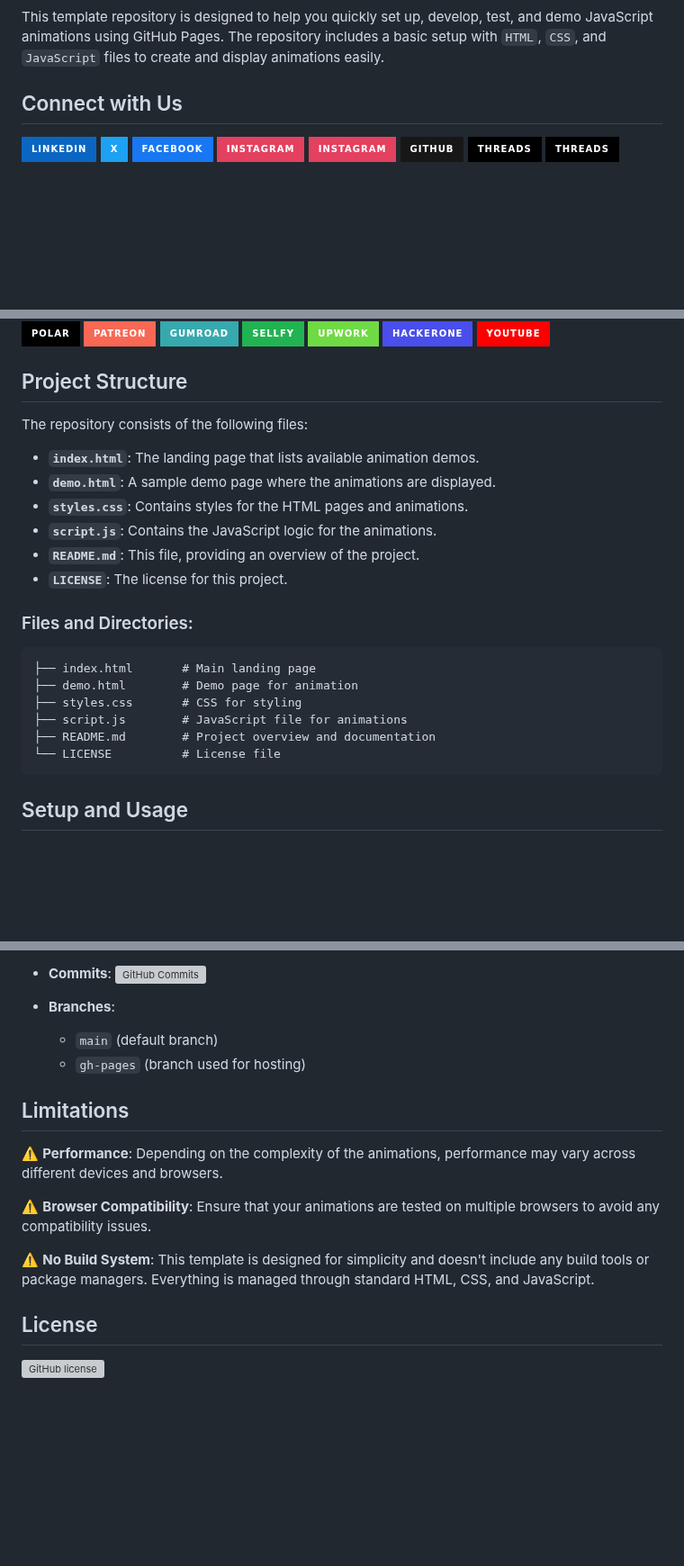
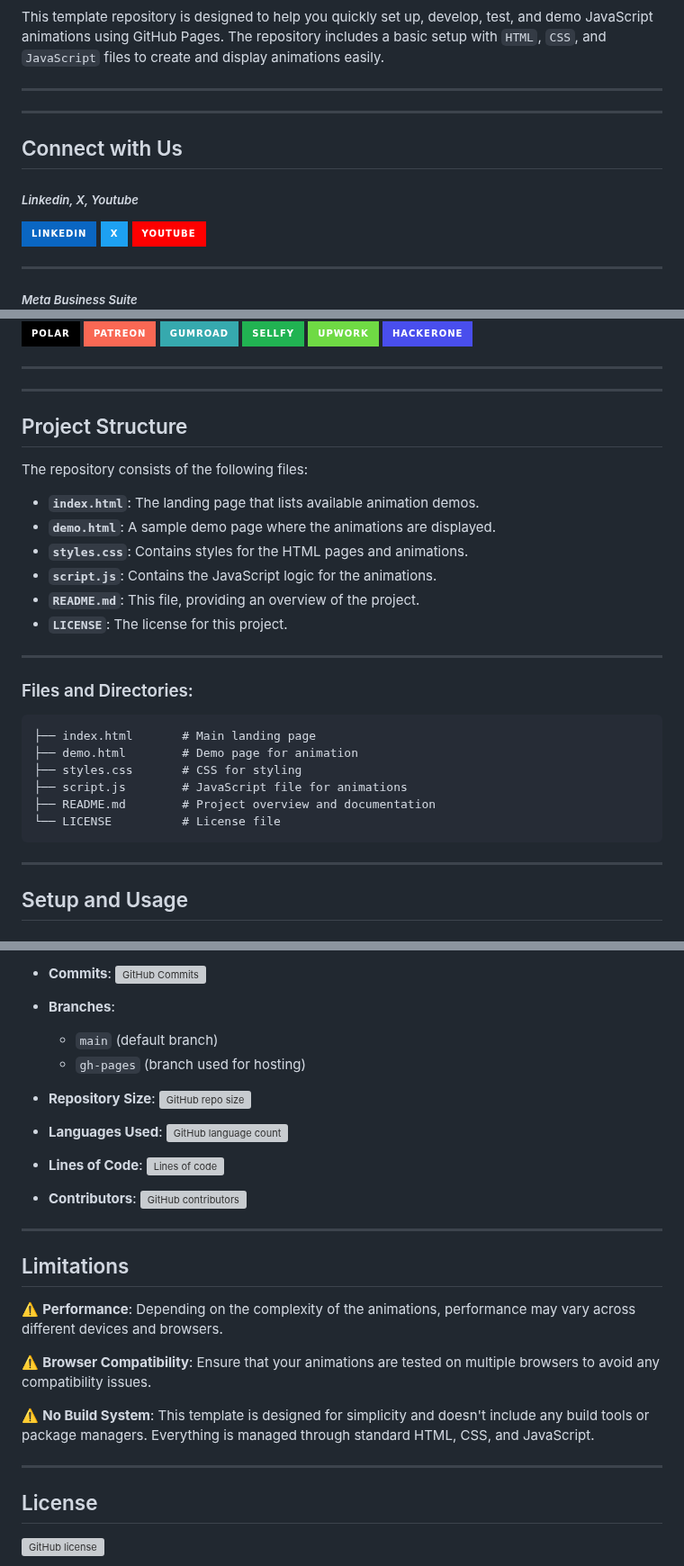
Before and after one commit to TMHSDigital/TEMPLATE_animation-demo, a Markdown page: README.md, 3 parts joined by grey strips. Shown at 90% size. Rendered like a GitHub page; badges without logos; blank space fills up the shorter version; grey boxes are pictures that could not be loaded.

````diff
--- a/README.md
+++ b/README.md
@@ -10,9 +2,21 @@
 
 This template repository is designed to help you quickly set up, develop, test, and demo JavaScript animations using GitHub Pages. The repository includes a basic setup with `HTML`, `CSS`, and `JavaScript` files to create and display animations easily.
 
+---
+
+---
+
 ## Connect with Us
+
+##### _Linkedin, X, Youtube_
 
 [![LinkedIn](https://img.shields.io/badge/-LinkedIn-0A66C2?style=for-the-badge&logo=linkedin&logoColor=white)](https://www.linkedin.com/company/tm-hospitality-strategies/?viewAsMember=true)
 [![X (formerly Twitter)](https://img.shields.io/badge/-X-1DA1F2?style=for-the-badge&logo=twitter&logoColor=white)](https://x.com/TMHS_X)
+[![YouTube](https://img.shields.io/badge/-YouTube-FF0000?style=for-the-badge&logo=youtube&logoColor=white)](https://www.youtube.com/channel/UCeA22MjbnroVywVLC6z8oug)
+
+---
+
+##### _Meta Business Suite_
+
 [![Facebook](https://img.shields.io/badge/-Facebook-1877F2?style=for-the-badge&logo=facebook&logoColor=white)](https://www.facebook.com/profile.php?viewas=100000686899395&id=100071356407115)
 [![Instagram](https://img.shields.io/badge/-Instagram-E4405F?style=for-the-badge&logo=instagram&logoColor=white)](https://www.instagram.com/tmhs.ig/)
@@ -26,7 +34,10 @@ This template repository is designed to help you quickly set up, develop, test,
 [![Sellfy](https://img.shields.io/badge/-Sellfy-21B352?style=for-the-badge&logo=sellfy&logoColor=white)](https://sellfy.com/user/dashboard)
 [![UpWork](https://img.shields.io/badge/-UpWork-6FDA44?style=for-the-badge&logo=upwork&logoColor=white)](https://www.upwork.com/freelancers/~012e044fe86618cf64?viewMode=1)
 [![HackerOne](https://img.shields.io/badge/-HackerOne-494EED?style=for-the-badge&logo=hackerone&logoColor=white)](https://hackerone.com/tmhs)
-[![YouTube](https://img.shields.io/badge/-YouTube-FF0000?style=for-the-badge&logo=youtube&logoColor=white)](https://www.youtube.com/channel/UCeA22MjbnroVywVLC6z8oug)
+
+---
+
+---
 
 ## Project Structure
 
@@ -39,6 +50,8 @@ The repository consists of the following files:
 - **`README.md`**: This file, providing an overview of the project.
 - **`LICENSE`**: The license for this project.
 
+---
+
 ### Files and Directories:
 
 ```plaintext
@@ -49,6 +62,8 @@ The repository consists of the following files:
 ├── README.md        # Project overview and documentation
 └── LICENSE          # License file
 ```
+
+---
 
 ## Setup and Usage
 
@@ -89,6 +110,16 @@ This template repository is designed to work seamlessly with GitHub Pages. Once
   - `main` (default branch)
   - `gh-pages` (branch used for hosting)
 
+- **Repository Size**: ![GitHub repo size](https://img.shields.io/github/repo-size/TMHSDigital/TEMPLATE_animation-demo)
+
+- **Languages Used**: ![GitHub language count](https://img.shields.io/github/languages/count/TMHSDigital/TEMPLATE_animation-demo)
+
+- **Lines of Code**: ![Lines of code](https://img.shields.io/tokei/lines/github/TMHSDigital/TEMPLATE_animation-demo)
+
+- **Contributors**: ![GitHub contributors](https://img.shields.io/github/contributors/TMHSDigital/TEMPLATE_animation-demo)
+
+---
+
 ## Limitations
 
 ⚠️ **Performance**: Depending on the complexity of the animations, performance may vary across different devices and browsers.
@@ -96,6 +127,8 @@ This template repository is designed to work seamlessly with GitHub Pages. Once
 ⚠️ **Browser Compatibility**: Ensure that your animations are tested on multiple browsers to avoid any compatibility issues.
 
 ⚠️ **No Build System**: This template is designed for simplicity and doesn't include any build tools or package managers. Everything is managed through standard HTML, CSS, and JavaScript.
+
+---
 
 ## License
 
````
Also changed, not shown: other parts of README.md (+12 -10 lines).
